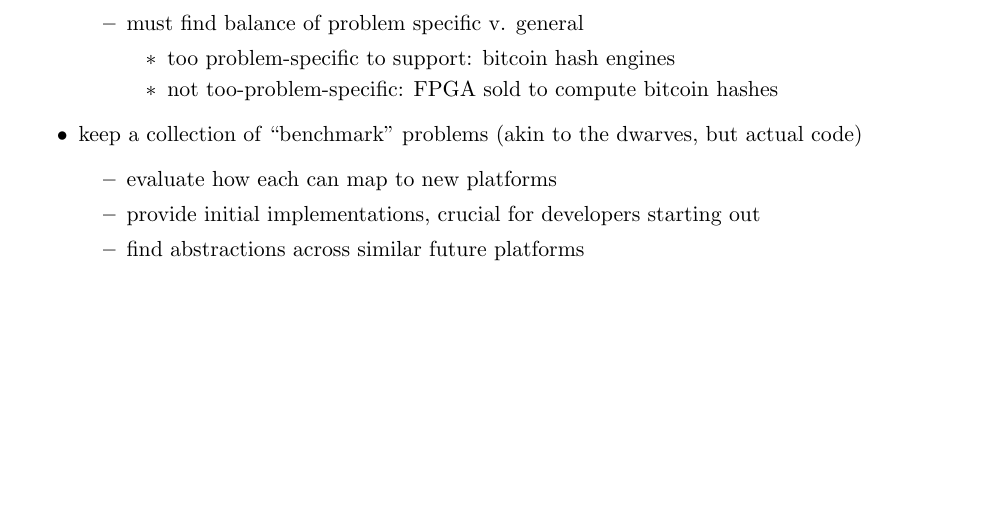
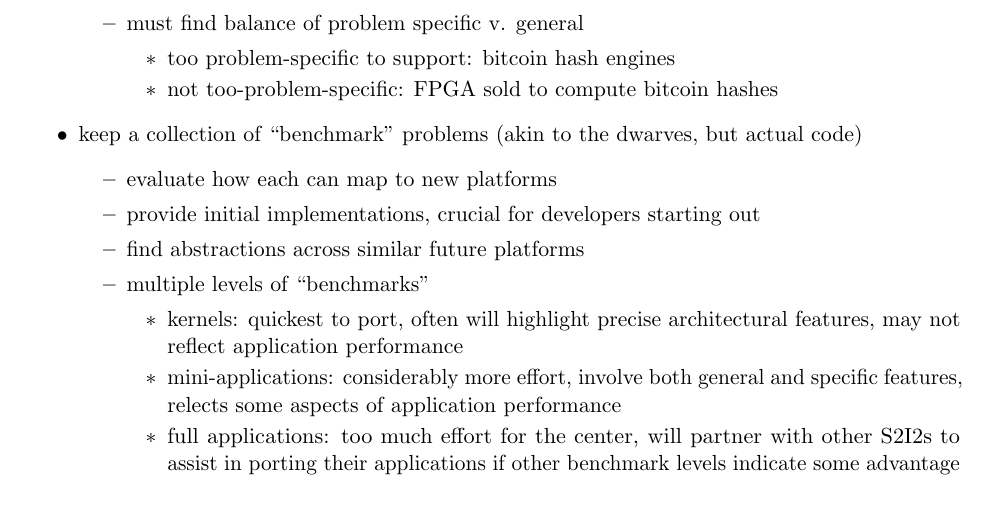
Before and after one commit to shelswenson/FCP-S2I2, a LaTeX document (FinalReport/FPC_FinalReportMain.tex, which reads FinalReport/center_technologies.tex): part of page 21 of 26, cut so that both start at the same text, the shorter picture padded with empty space. Compiled offline with pdfLaTeX.

Commit message:
A few more notes on "benchmark" levels and the center.

```diff
--- a/FinalReport/center_technologies.tex
+++ b/FinalReport/center_technologies.tex
@@ -20,6 +20,12 @@
   \item evaluate how each can map to new platforms
   \item provide initial implementations, crucial for developers starting out
   \item find abstractions across similar future platforms
+  \item multiple levels of ``benchmarks''
+    \begin{itemize}
+    \item kernels: quickest to port, often will highlight precise architectural features, may not reflect application performance
+    \item mini-applications: considerably more effort, involve both general and specific features, relects some aspects of application performance
+    \item full applications: too much effort for the center, will partner with other S2I2s to assist in porting their applications if other benchmark levels indicate some advantage
+    \end{itemize}
   \end{itemize}
 \end{itemize}
 
```
